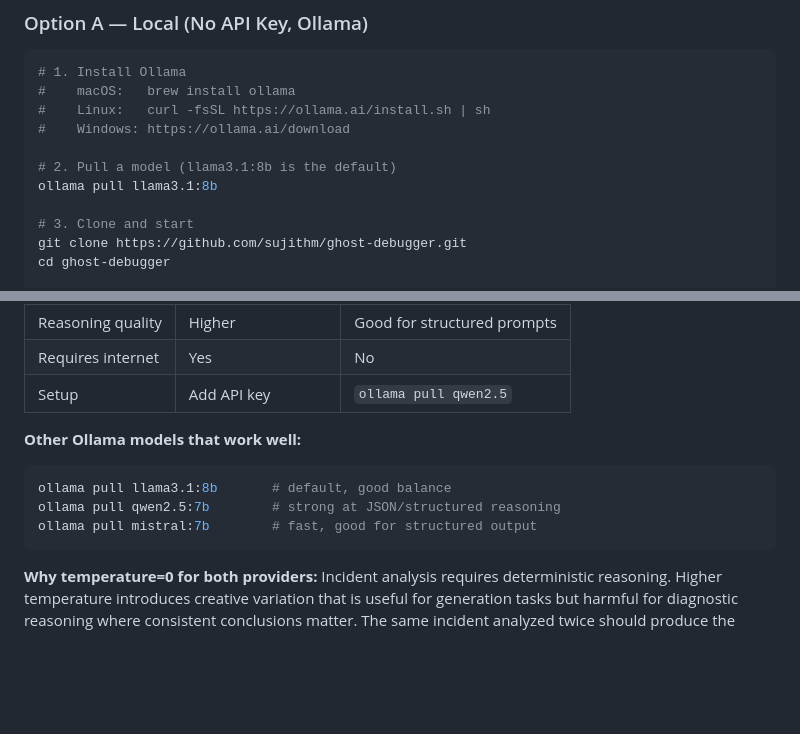
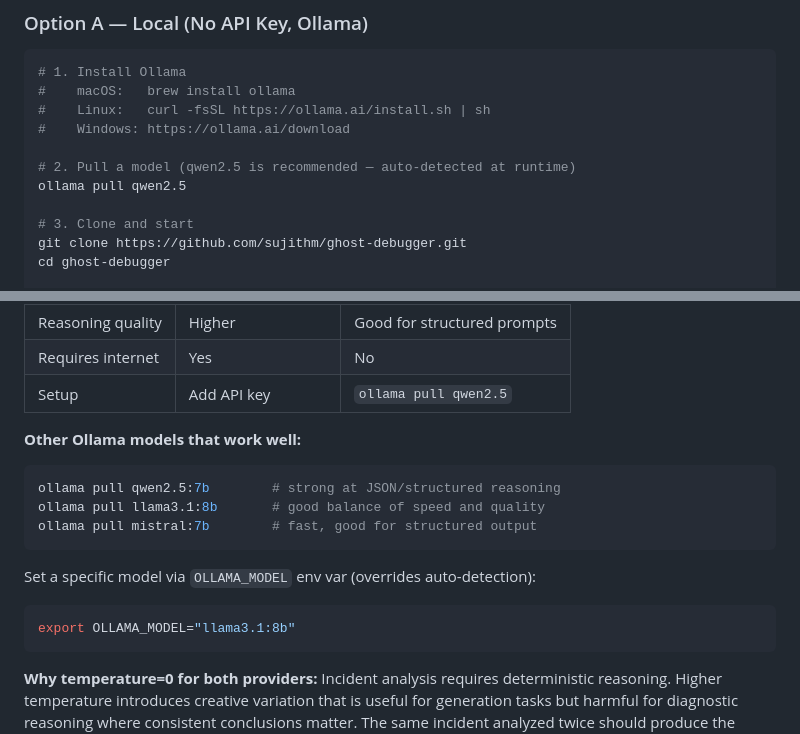
Before and after one commit to sujith0613/ghost-debugger, a Markdown page: README.md, 2 parts joined by grey strips. Drawn GitHub-style; blank space fills up the shorter version.

Commit message:
Align README to use qwen2.5 as default (matching auto-detection in llm.py)
- Quick Start: qwen2.5 replaces llama3.1:8b as recommended pull
- Other models section: qwen2.5:7b listed first, OLLAMA_MODEL env var documented

````diff
--- a/README.md
+++ b/README.md
@@ -191,8 +191,8 @@ is not repeated.
 #    Linux:   curl -fsSL https://ollama.ai/install.sh | sh
 #    Windows: https://ollama.ai/download
 
-# 2. Pull a model (llama3.1:8b is the default)
-ollama pull llama3.1:8b
+# 2. Pull a model (qwen2.5 is recommended — auto-detected at runtime)
+ollama pull qwen2.5
 
 # 3. Clone and start
 git clone https://github.com/sujithm/ghost-debugger.git
@@ -263,9 +263,15 @@ else:
 **Other Ollama models that work well:**
 
 ```bash
-ollama pull llama3.1:8b       # default, good balance
 ollama pull qwen2.5:7b        # strong at JSON/structured reasoning
+ollama pull llama3.1:8b       # good balance of speed and quality
 ollama pull mistral:7b        # fast, good for structured output
+```
+
+Set a specific model via `OLLAMA_MODEL` env var (overrides auto-detection):
+
+```bash
+export OLLAMA_MODEL="llama3.1:8b"
 ```
 
 **Why temperature=0 for both providers:**
````
